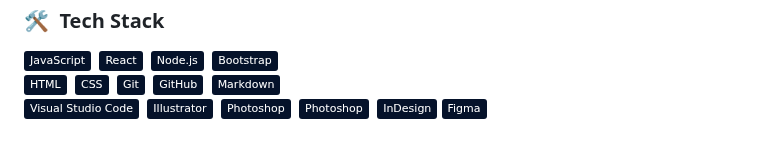
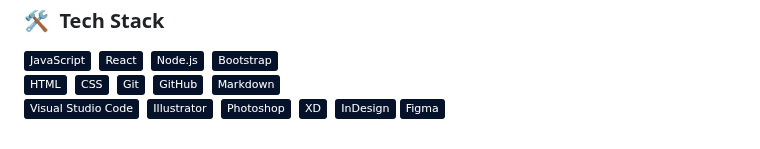
Before and after one commit to JuanGomez3112/JuanGomez3112, a Markdown page: README.md, the part around the change. Rendered like a GitHub page; badges without logos.

```diff
--- a/README.md
+++ b/README.md
@@ -22,7 +22,7 @@
 ![Visual Studio Code](https://img.shields.io/badge/-Visual%20Studio%20Code-05122A?style=flat&logo=visual-studio-code&logoColor=007ACC)&nbsp;
 ![Illustrator](https://img.shields.io/badge/-Illustrator-05122A?style=flat&logo=adobe-illustrator)&nbsp;
 ![Photoshop](https://img.shields.io/badge/-Photoshop-05122A?style=flat&logo=adobe-photoshop)&nbsp;
-![XD](https://img.shields.io/badge/-Photoshop-05122A?style=flat&logo=adobe-photoshop)&nbsp;
+![XD](https://img.shields.io/badge/-XD-05122A?style=flat&logo=adobe-photoshop)&nbsp;
 ![InDesign](https://img.shields.io/badge/-InDesign-05122A?style=flat&logo=adobe-indesign)
 ![Figma](https://img.shields.io/badge/-Figma-05122A?style=flat&logo=figma)
 <!-- ![RStudio](https://img.shields.io/badge/-RStudio-05122A?style=flat&logo=rstudio)&nbsp;
```
